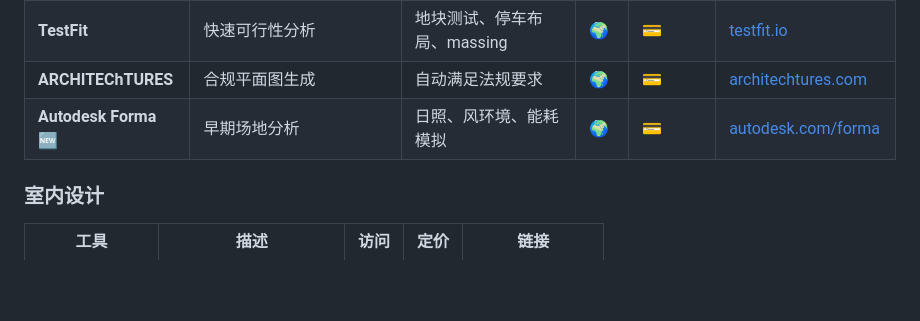
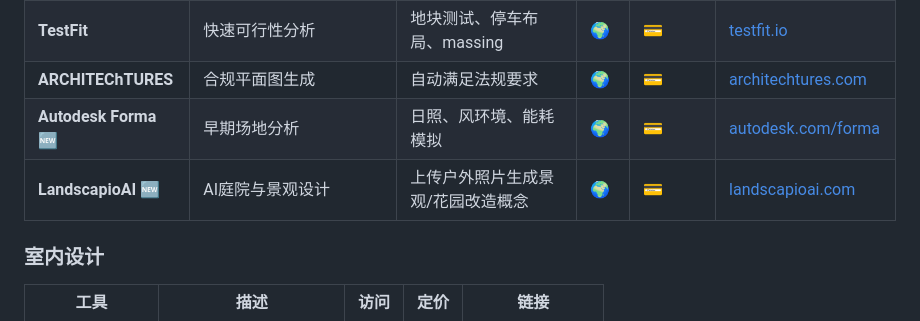
Before and after one commit to Digidai/awesome-AI, a Markdown page: README.md, the part around the change. Rendered like a GitHub page; blank space fills up the shorter version.

Commit message:
Add: LandscapioAI landscape design tool

```diff
--- a/README.md
+++ b/README.md
@@ -1072,6 +1072,7 @@
 | **TestFit**           | 快速可行性分析                  | 地块测试、停车布局、massing  | 🌍  | 💳        | [testfit.io](https://testfit.io/)                              |
 | **ARCHITEChTURES**    | 合规平面图生成                  | 自动满足法规要求           | 🌍  | 💳        | [architechtures.com](https://www.architechtures.com/)          |
 | **Autodesk Forma** 🆕 | 早期场地分析                   | 日照、风环境、能耗模拟        | 🌍  | 💳        | [autodesk.com/forma](https://www.autodesk.com/products/forma/) |
+| **LandscapioAI** 🆕    | AI庭院与景观设计                | 上传户外照片生成景观/花园改造概念 | 🌍  | 💳        | [landscapioai.com](https://www.landscapioai.com/)             |
 
 ### 室内设计
 
```
